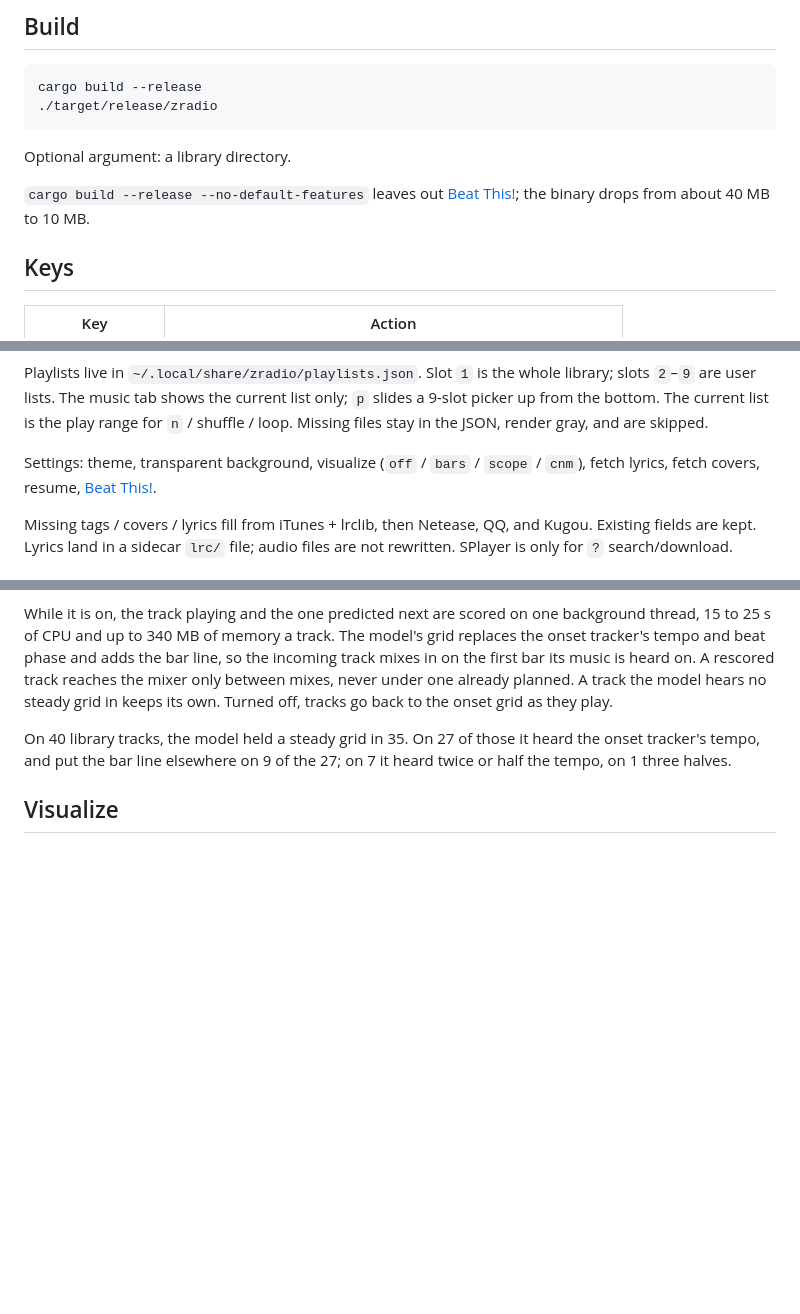
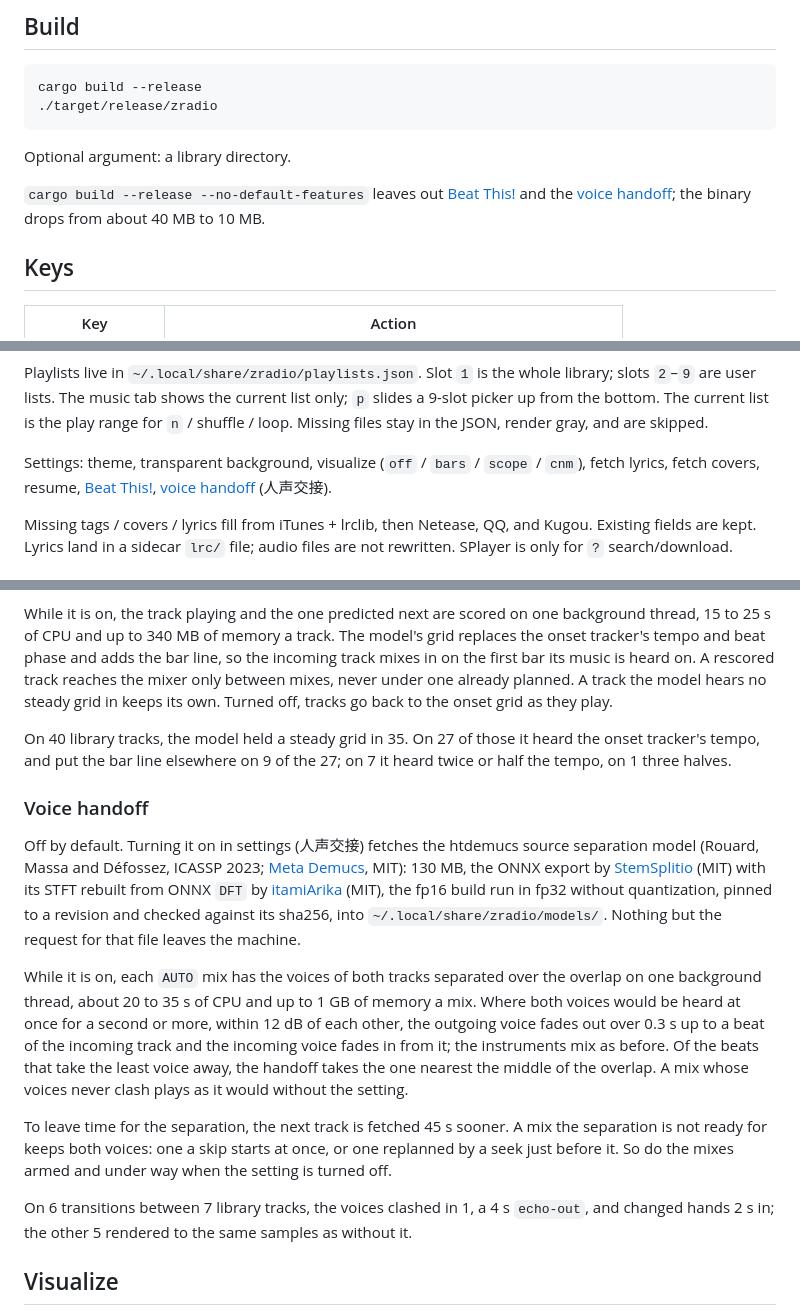
Before and after one commit to Sir1usZ/zradio, a Markdown page: README.md, 3 parts joined by grey strips. Drawn GitHub-style; blank space fills up the shorter version.

Commit message:
docs: describe the voice handoff and automix_render --stems
The README listed Beat This! but not the voice handoff setting, the model
it fetches, what it costs, or when a mix keeps both voices.

It now gives the model and its MIT chain (Meta Demucs, the StemSplitio
ONNX export, itamiArika's DFT rebuild), its size and pinned hash, the
CPU and memory a mix takes, how the handoff point is chosen, that the
next track is fetched 45 s sooner, and the mixes that keep both voices.
The figures are from rendering 6 transitions with and without --stems:
18 to 33 s a separation, 1.2 GB peak for the whole render with both
models loaded, one transition with clashing voices, and the other five
the same samples as without the handoff.

```diff
--- a/README.md
+++ b/README.md
@@ -29,7 +29,7 @@ cargo build --release
 
 Optional argument: a library directory.
 
-`cargo build --release --no-default-features` leaves out [Beat This!](#beat-this); the binary drops from about 40 MB to 10 MB.
+`cargo build --release --no-default-features` leaves out [Beat This!](#beat-this) and the [voice handoff](#voice-handoff); the binary drops from about 40 MB to 10 MB.
 
 ## Keys
 
@@ -62,7 +62,7 @@ Optional argument: a library directory.
 
 Playlists live in `~/.local/share/zradio/playlists.json`. Slot `1` is the whole library; slots `2`–`9` are user lists. The music tab shows the current list only; `p` slides a 9-slot picker up from the bottom. The current list is the play range for `n` / shuffle / loop. Missing files stay in the JSON, render gray, and are skipped.
 
-Settings: theme, transparent background, visualize (`off` / `bars` / `scope` / `cnm`), fetch lyrics, fetch covers, resume, [Beat This!](#beat-this).
+Settings: theme, transparent background, visualize (`off` / `bars` / `scope` / `cnm`), fetch lyrics, fetch covers, resume, [Beat This!](#beat-this), [voice handoff](#voice-handoff) (人声交接).
 
 Missing tags / covers / lyrics fill from iTunes + lrclib, then Netease, QQ, and Kugou. Existing fields are kept. Lyrics land in a sidecar `lrc/` file; audio files are not rewritten. SPlayer is only for `?` search/download.
 
@@ -89,6 +89,16 @@ Off by default. Turning it on in settings fetches the [Beat This!](https://githu
 While it is on, the track playing and the one predicted next are scored on one background thread, 15 to 25 s of CPU and up to 340 MB of memory a track. The model's grid replaces the onset tracker's tempo and beat phase and adds the bar line, so the incoming track mixes in on the first bar its music is heard on. A rescored track reaches the mixer only between mixes, never under one already planned. A track the model hears no steady grid in keeps its own. Turned off, tracks go back to the onset grid as they play.
 
 On 40 library tracks, the model held a steady grid in 35. On 27 of those it heard the onset tracker's tempo, and put the bar line elsewhere on 9 of the 27; on 7 it heard twice or half the tempo, on 1 three halves.
+
+### Voice handoff
+
+Off by default. Turning it on in settings (人声交接) fetches the htdemucs source separation model (Rouard, Massa and Défossez, ICASSP 2023; [Meta Demucs](https://github.com/facebookresearch/demucs), MIT): 130 MB, the ONNX export by [StemSplitio](https://huggingface.co/StemSplitio/htdemucs-onnx) (MIT) with its STFT rebuilt from ONNX `DFT` by [itamiArika](https://huggingface.co/itamiArika/htdemucs-int8-memory) (MIT), the fp16 build run in fp32 without quantization, pinned to a revision and checked against its sha256, into `~/.local/share/zradio/models/`. Nothing but the request for that file leaves the machine.
+
+While it is on, each `AUTO` mix has the voices of both tracks separated over the overlap on one background thread, about 20 to 35 s of CPU and up to 1 GB of memory a mix. Where both voices would be heard at once for a second or more, within 12 dB of each other, the outgoing voice fades out over 0.3 s up to a beat of the incoming track and the incoming voice fades in from it; the instruments mix as before. Of the beats that take the least voice away, the handoff takes the one nearest the middle of the overlap. A mix whose voices never clash plays as it would without the setting.
+
+To leave time for the separation, the next track is fetched 45 s sooner. A mix the separation is not ready for keeps both voices: one a skip starts at once, or one replanned by a seek just before it. So do the mixes armed and under way when the setting is turned off.
+
+On 6 transitions between 7 library tracks, the voices clashed in 1, a 4 s `echo-out`, and changed hands 2 s in; the other 5 rendered to the same samples as without it.
 
 ## Visualize
 
```
Also changed, not shown: other parts of README.md (+1 -1 lines).
